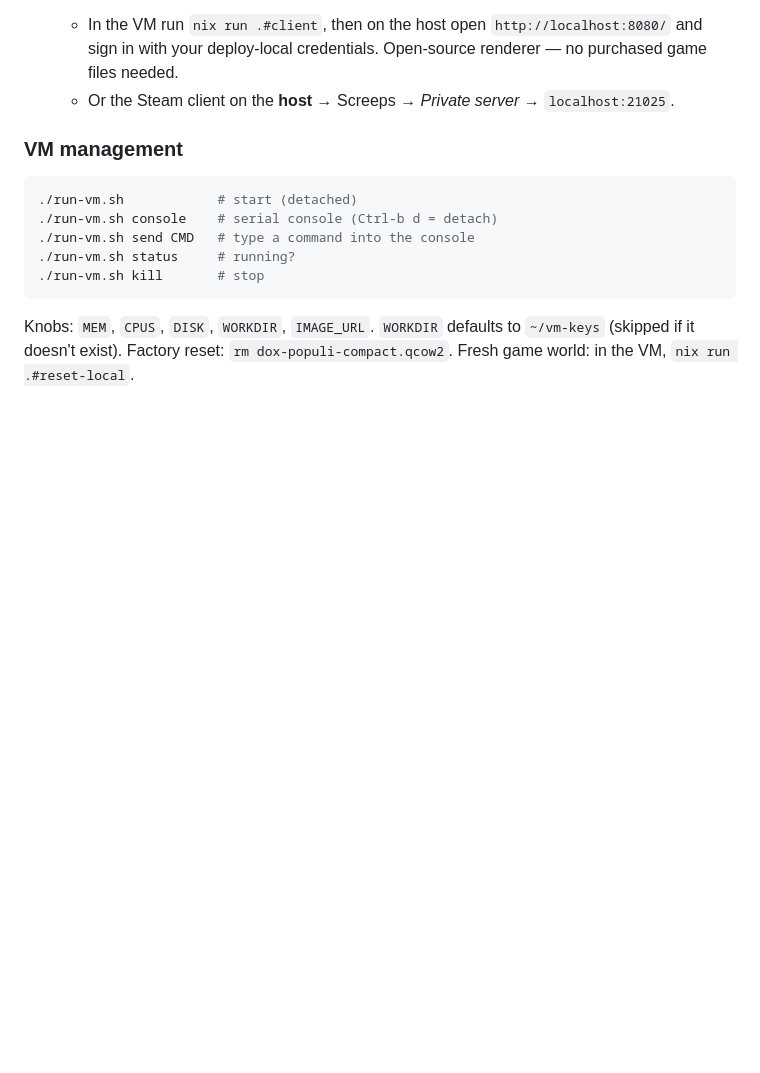
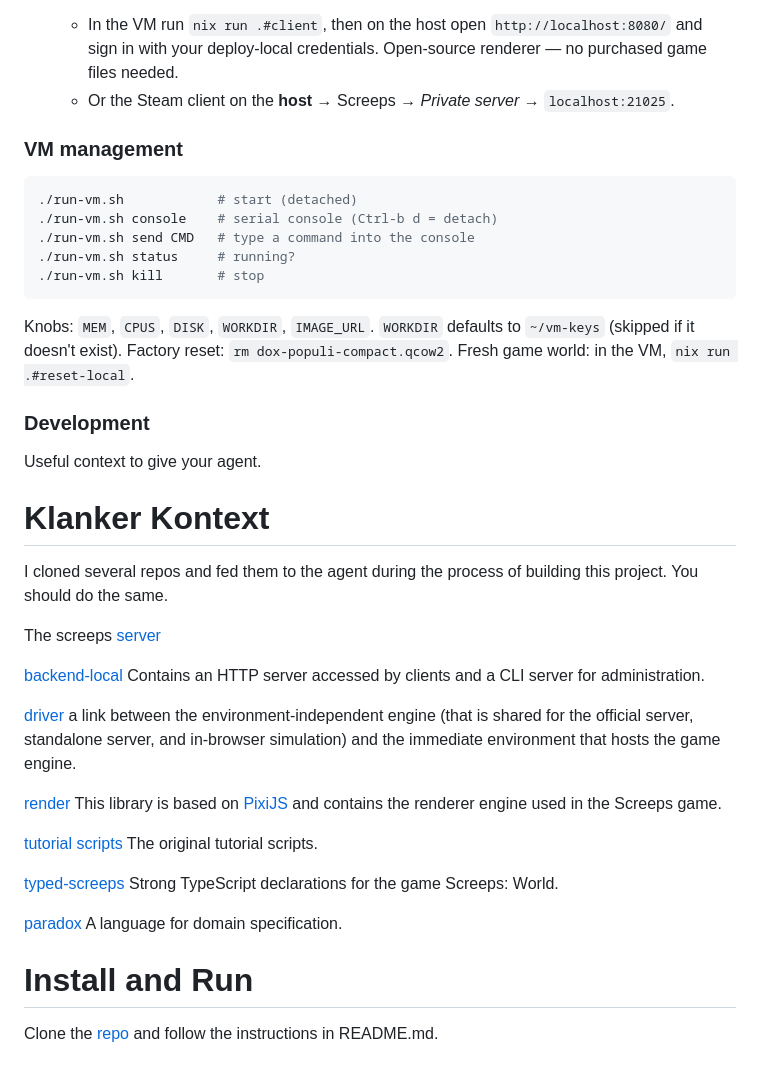
Before and after one commit to mlitchard/dox-populi, a Markdown page: README.md, the part around the change. Rendered like a GitHub page; blank space fills up the shorter version.

Commit message:
klanker kontext

```diff
--- a/README.md
+++ b/README.md
@@ -193,3 +193,38 @@ Knobs: `MEM`, `CPUS`, `DISK`, `WORKDIR`, `IMAGE_URL`. `WORKDIR`
 defaults to `~/vm-keys` (skipped if it doesn't exist). Factory reset:
 `rm dox-populi-compact.qcow2`.
 Fresh game world: in the VM, `nix run .#reset-local`.
+
+
+### Development
+Useful context to give your agent.
+
+# Klanker Kontext
+
+I cloned several repos and fed them to the agent during the process of building this project.
+You should do the same.
+
+The screeps [server](https://github.com/screeps/screeps.git)
+
+[backend-local](https://github.com/screeps/backend-local.git)
+Contains an HTTP server accessed by clients and a CLI
+server for administration.
+
+[driver](https://github.com/screeps/driver.git)
+a link between the environment-independent engine (that is shared for the
+official server, standalone server, and in-browser simulation) and the
+immediate environment that hosts the game engine.
+
+[render](https://github.com/screeps/renderer.git)
+This library is based on [PixiJS](https://pixijs.com/) and contains the renderer engine used in the Screeps game.
+
+[tutorial scripts](https://github.com/screeps/tutorial-scripts.git)
+The original tutorial scripts.
+
+[typed-screeps](https://github.com/screepers/typed-screeps.git)
+Strong TypeScript declarations for the game Screeps: World.
+
+[paradox](https://gitlab.com/paradox_labs/paradox.git)
+A language for domain specification.
+
+# Install and Run
+Clone the [repo](https://gitlab.com/dox-populi/screeps) and follow the instructions in README.md.
```
